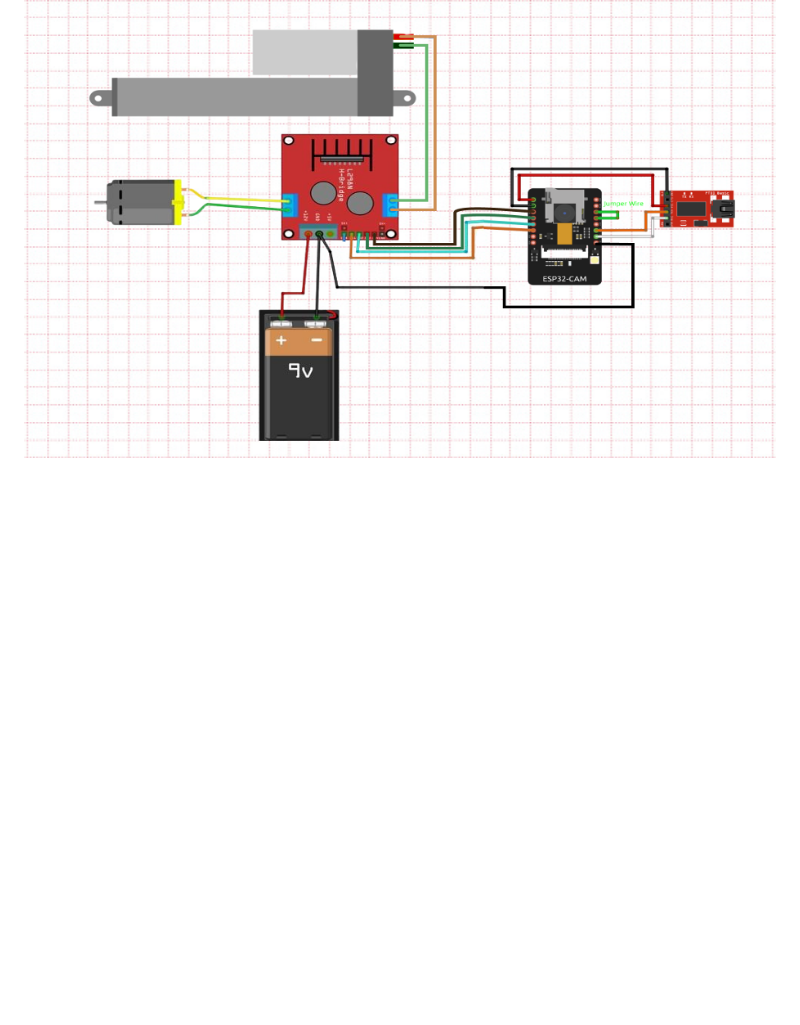
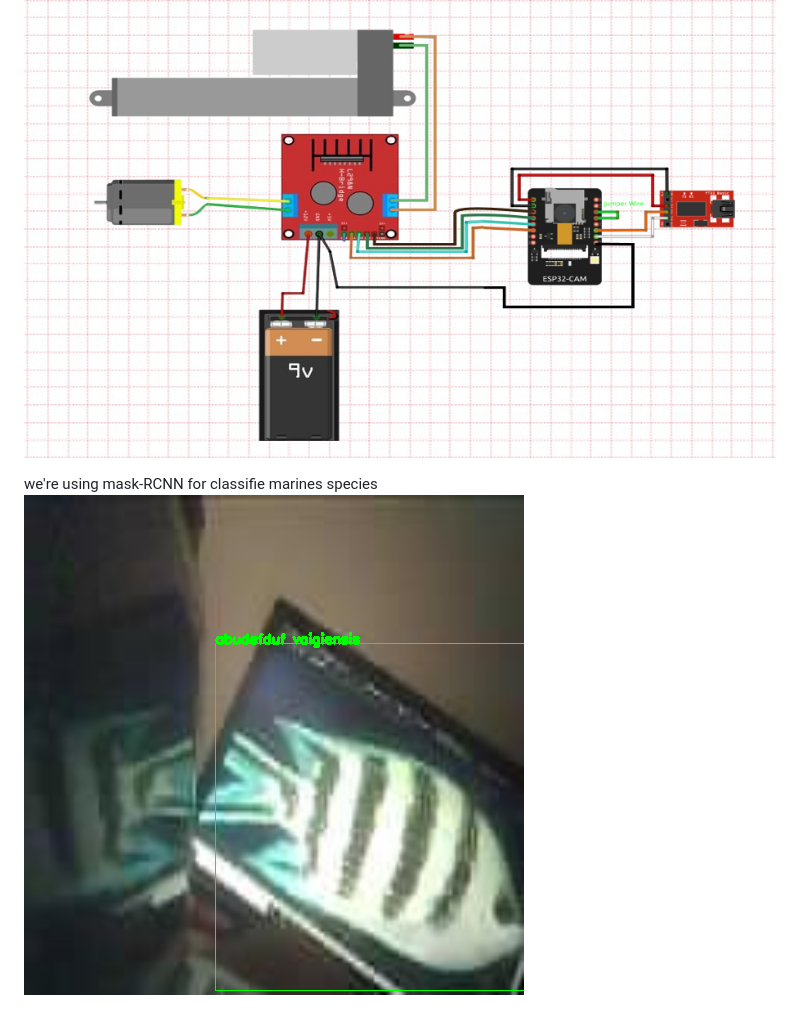
Before and after one commit to talisma-cassoma/UnderWaterDrone-D-OceanLab, a Markdown page: README.md, the part around the change. Rendered like a GitHub page; pictures changed too: images/identifiedSpecie.png (added); blank space fills up the shorter version.

Commit message:
about mask RCNN

```diff
--- a/README.md
+++ b/README.md
@@ -23,3 +23,6 @@ this app use firebase as midleware for comunicate our robot to our server
 this is how the robot circuit look like <br/>
 we still increasing features to the projets so this circuit shall be more complete with time
 <img src="images/bot_circuit.png" />
+
+we're using mask-RCNN for classifie marines species
+<img src="images/identifiedSpecie.png" />
```
